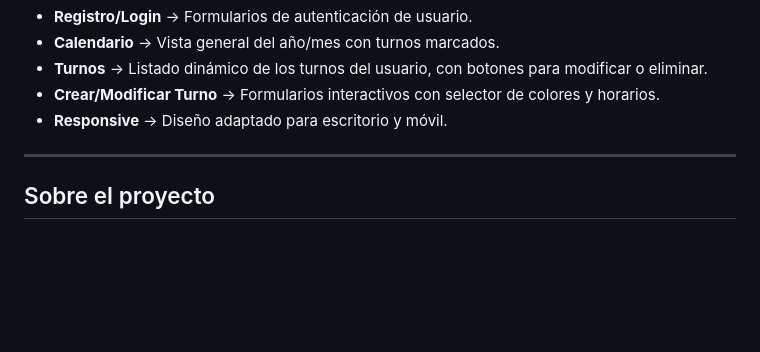
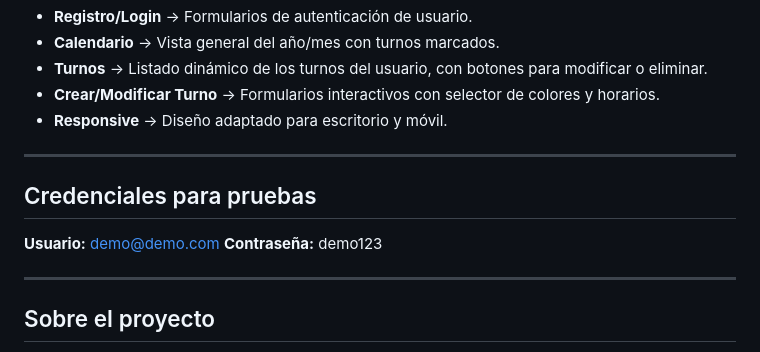
Before and after one commit to moisescolman/Calendula_frontend, a Markdown page: README.md, the part around the change. GitHub-like rendering; blank space fills up the shorter version.

```diff
--- a/README.md
+++ b/README.md
@@ -92,6 +92,12 @@ El frontend realiza llamadas al backend Flask (que corre en `http://127.0.0.1:50
 
 ---
 
+## Credenciales para pruebas
+
+**Usuario:** demo@demo.com
+**Contraseña:** demo123
+
+---
 ## Sobre el proyecto
 
 Proyecto desarrollado como trabajo final para acreditación de finalización del Bootcamp Full Stack de Peñascal F5.
```
